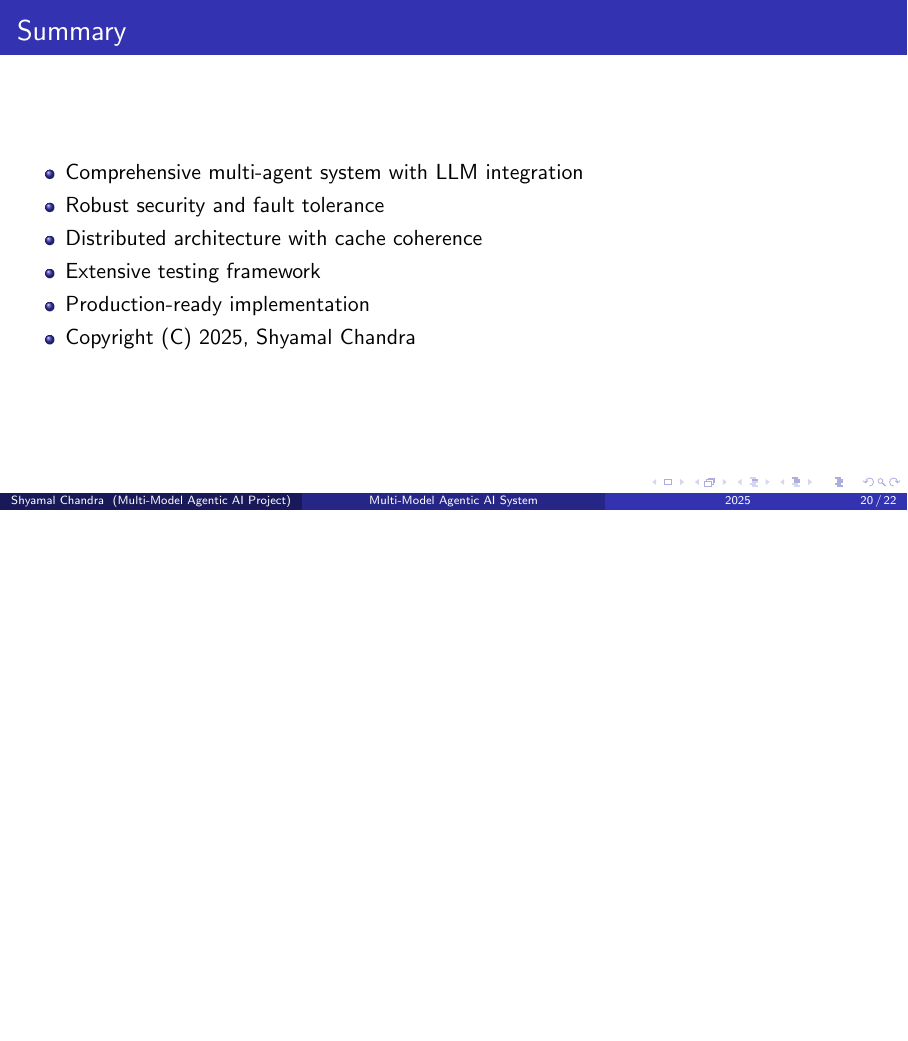
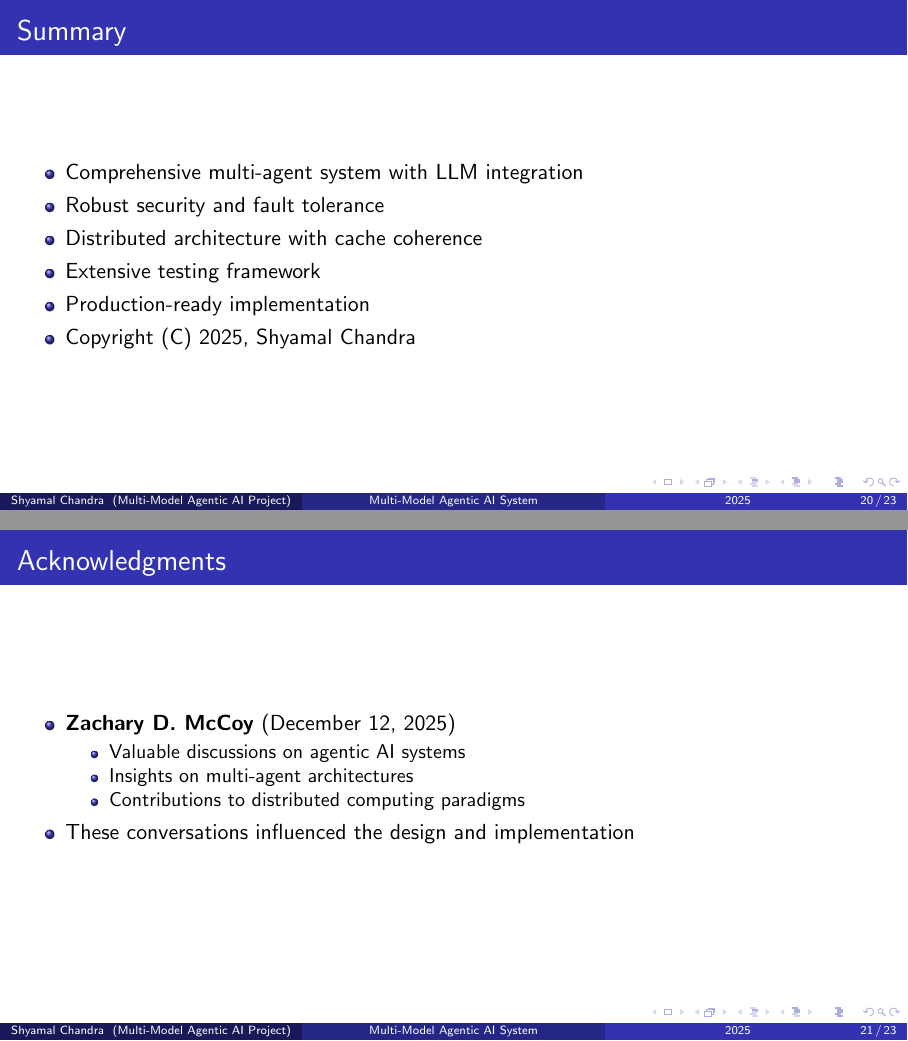
Before and after one commit to Sapana-Micro-Software/Multi-Model-Agentic-AI, LaTeX slides (doc/presentation.tex): page 20 of 22 before the commit and pages 20 and 21 of 23 after it, the two joined at a grey line, the shorter picture padded with empty space. Compiled offline with pdfLaTeX.

Commit message:
Add reference to conversation with Zachary D. McCoy
- Added acknowledgment in paper.tex
- Added bibliography entry for McCoy 2025
- Added acknowledgments slide in presentation.tex
- References December 12, 2025 conversation on agentic AI

```diff
--- a/doc/presentation.tex
+++ b/doc/presentation.tex
@@ -428,6 +428,18 @@ Lightweight & \checkmark & $\times$ & \checkmark \\
 \end{itemize}
 \end{frame}
 
+\begin{frame}{Acknowledgments}
+\begin{itemize}
+    \item \textbf{Zachary D. McCoy} (December 12, 2025)
+    \begin{itemize}
+        \item Valuable discussions on agentic AI systems
+        \item Insights on multi-agent architectures
+        \item Contributions to distributed computing paradigms
+    \end{itemize}
+    \item These conversations influenced the design and implementation
+\end{itemize}
+\end{frame}
+
 \begin{frame}{Future Work}
 \begin{itemize}
     \item Enhanced encryption (AES-256)
```
Also changed, not shown: doc/paper.tex (+5 -0 lines), doc/paper.pdf, doc/presentation.pdf.
